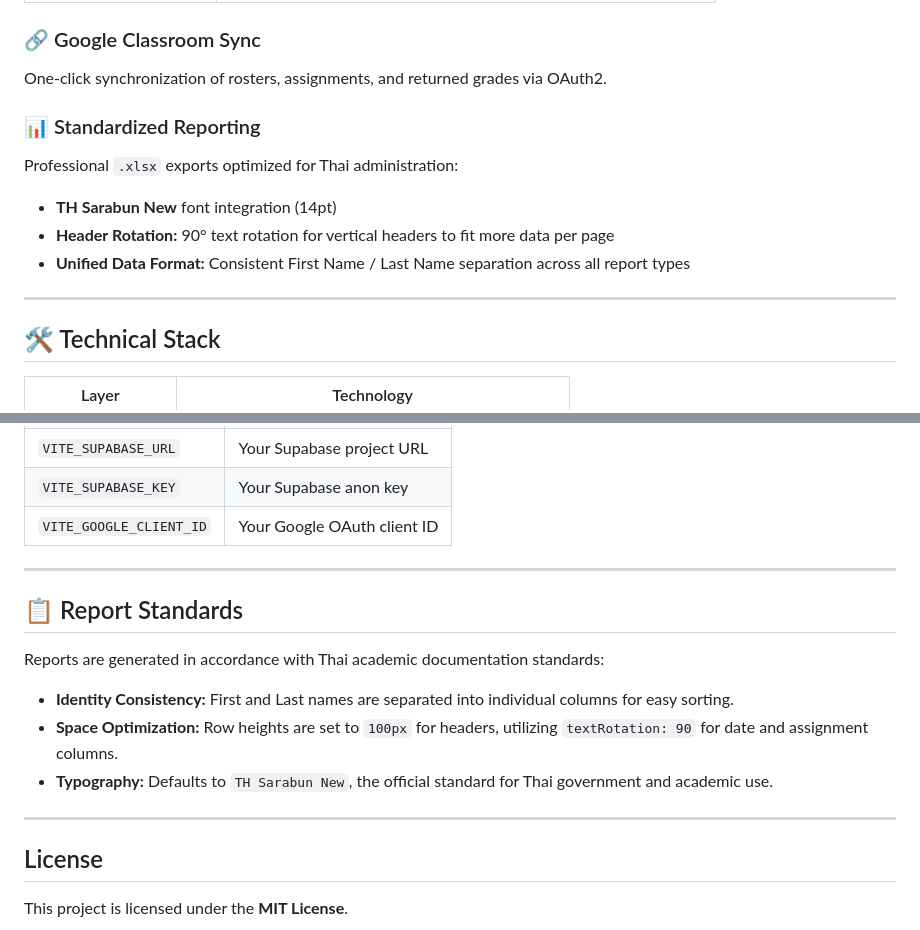
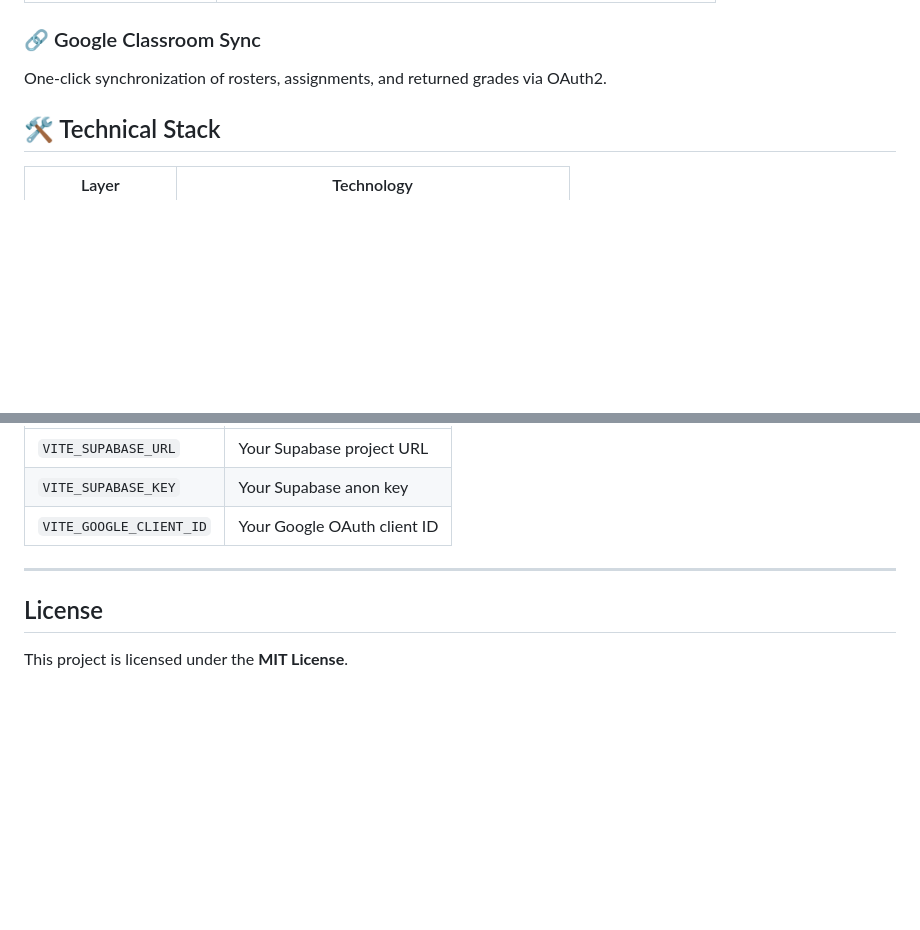
Before and after one commit to kpp-arnut/kpp-cms, a Markdown page: README.md, 2 parts joined by grey strips. GitHub-like rendering; blank space fills up the shorter version.

Commit message:
Remove reporting sections from README
Removed sections on standardized reporting and report standards from the README.

```diff
--- a/README.md
+++ b/README.md
@@ -23,14 +23,6 @@ Real-time merit/demerit system on a 0–15 point scale with instant database upd
 
 ### 🔗 Google Classroom Sync
 One-click synchronization of rosters, assignments, and returned grades via OAuth2.
-
-### 📊 Standardized Reporting
-Professional `.xlsx` exports optimized for Thai administration:
-- **TH Sarabun New** font integration (14pt)
-- **Header Rotation:** 90° text rotation for vertical headers to fit more data per page
-- **Unified Data Format:** Consistent First Name / Last Name separation across all report types
-
----
 
 ## 🛠️ Technical Stack
 
@@ -102,14 +94,6 @@ Add the following **Repository Secrets** under Settings → Secrets and variable
 
 ---
 
-## 📋 Report Standards
-Reports are generated in accordance with Thai academic documentation standards:
-- **Identity Consistency:** First and Last names are separated into individual columns for easy sorting.
-- **Space Optimization:** Row heights are set to `100px` for headers, utilizing `textRotation: 90` for date and assignment columns.
-- **Typography:** Defaults to `TH Sarabun New`, the official standard for Thai government and academic use.
-
----
-
 ## License
 This project is licensed under the **MIT License**.
 
```
